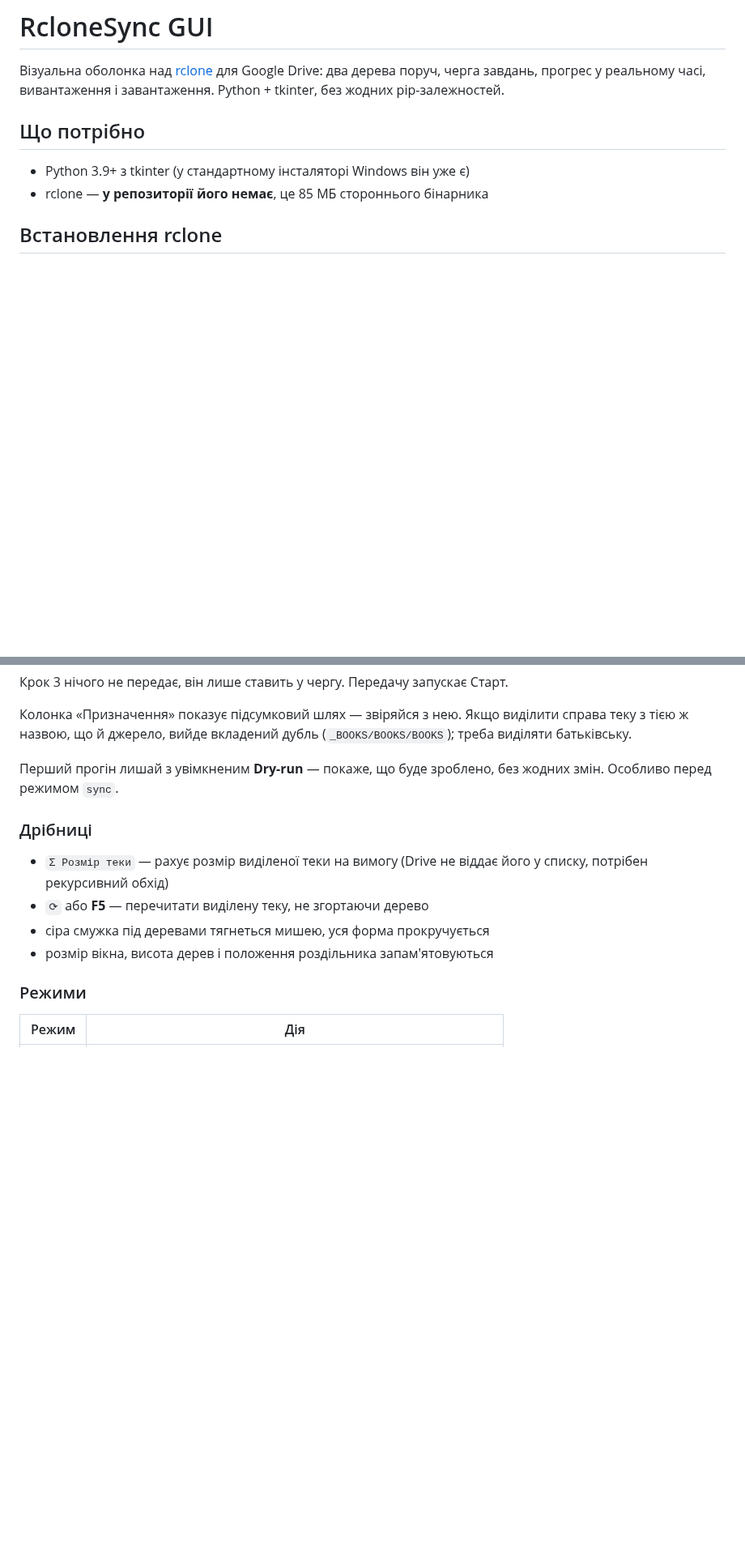
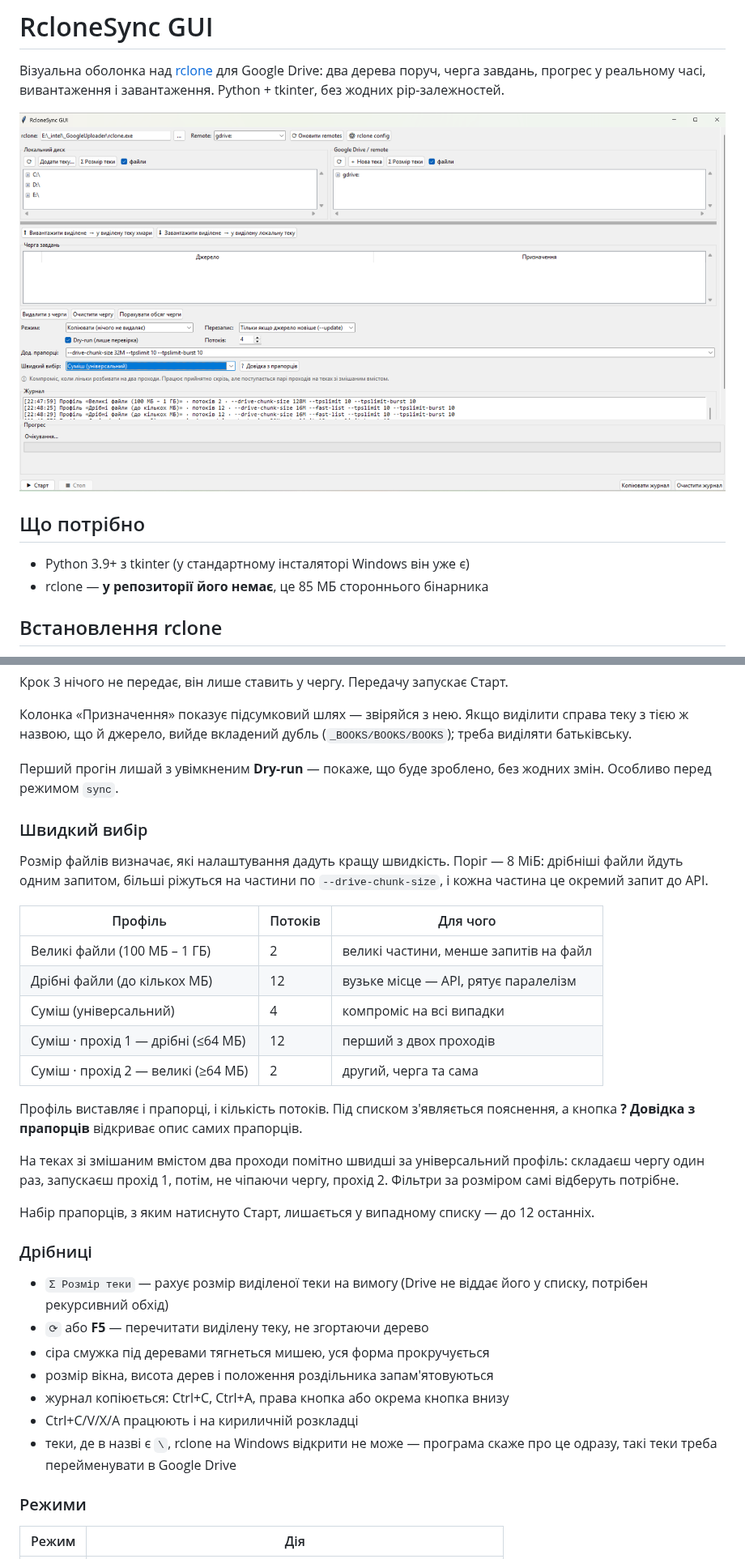
Before and after one commit to vasiliygts/GoogleDrive-rclone-uploader-downloader-GUI, a Markdown page: README.md, 2 parts joined by grey strips. Shown at 81% size. Rendered like a GitHub page; pictures changed too: Screenshot/Screenshot.png (added); blank space fills up the shorter version.

```diff
--- a/README.md
+++ b/README.md
@@ -3,6 +3,8 @@
 Візуальна оболонка над [rclone](https://rclone.org) для Google Drive: два дерева
 поруч, черга завдань, прогрес у реальному часі, вивантаження і завантаження.
 Python + tkinter, без жодних pip-залежностей.
+
+![Вікно програми](Screenshot/Screenshot.png)
 
 ## Що потрібно
 
@@ -74,6 +76,30 @@ python Rclone_sync_gui.py
 Перший прогін лишай з увімкненим **Dry-run** — покаже, що буде зроблено, без
 жодних змін. Особливо перед режимом `sync`.
 
+### Швидкий вибір
+
+Розмір файлів визначає, які налаштування дадуть кращу швидкість. Поріг —
+8 МіБ: дрібніші файли йдуть одним запитом, більші ріжуться на частини по
+`--drive-chunk-size`, і кожна частина це окремий запит до API.
+
+| Профіль | Потоків | Для чого |
+|---|---|---|
+| Великі файли (100 МБ – 1 ГБ) | 2 | великі частини, менше запитів на файл |
+| Дрібні файли (до кількох МБ) | 12 | вузьке місце — API, рятує паралелізм |
+| Суміш (універсальний) | 4 | компроміс на всі випадки |
+| Суміш · прохід 1 — дрібні (≤64 МБ) | 12 | перший з двох проходів |
+| Суміш · прохід 2 — великі (≥64 МБ) | 2 | другий, черга та сама |
+
+Профіль виставляє і прапорці, і кількість потоків. Під списком з'являється
+пояснення, а кнопка **? Довідка з прапорців** відкриває опис самих прапорців.
+
+На теках зі змішаним вмістом два проходи помітно швидші за універсальний
+профіль: складаєш чергу один раз, запускаєш прохід 1, потім, не чіпаючи чергу,
+прохід 2. Фільтри за розміром самі відберуть потрібне.
+
+Набір прапорців, з яким натиснуто Старт, лишається у випадному списку —
+до 12 останніх.
+
 ### Дрібниці
 
 * `Σ Розмір теки` — рахує розмір виділеної теки на вимогу (Drive не віддає його
@@ -81,6 +107,10 @@ python Rclone_sync_gui.py
 * `⟳` або **F5** — перечитати виділену теку, не згортаючи дерево
 * сіра смужка під деревами тягнеться мишею, уся форма прокручується
 * розмір вікна, висота дерев і положення роздільника запам'ятовуються
+* журнал копіюється: Ctrl+C, Ctrl+A, права кнопка або окрема кнопка внизу
+* Ctrl+C/V/X/A працюють і на кириличній розкладці
+* теки, де в назві є `\`, rclone на Windows відкрити не може — програма
+  скаже про це одразу, такі теки треба перейменувати в Google Drive
 
 ### Режими
 
```
Also changed, not shown: 1 other file.
